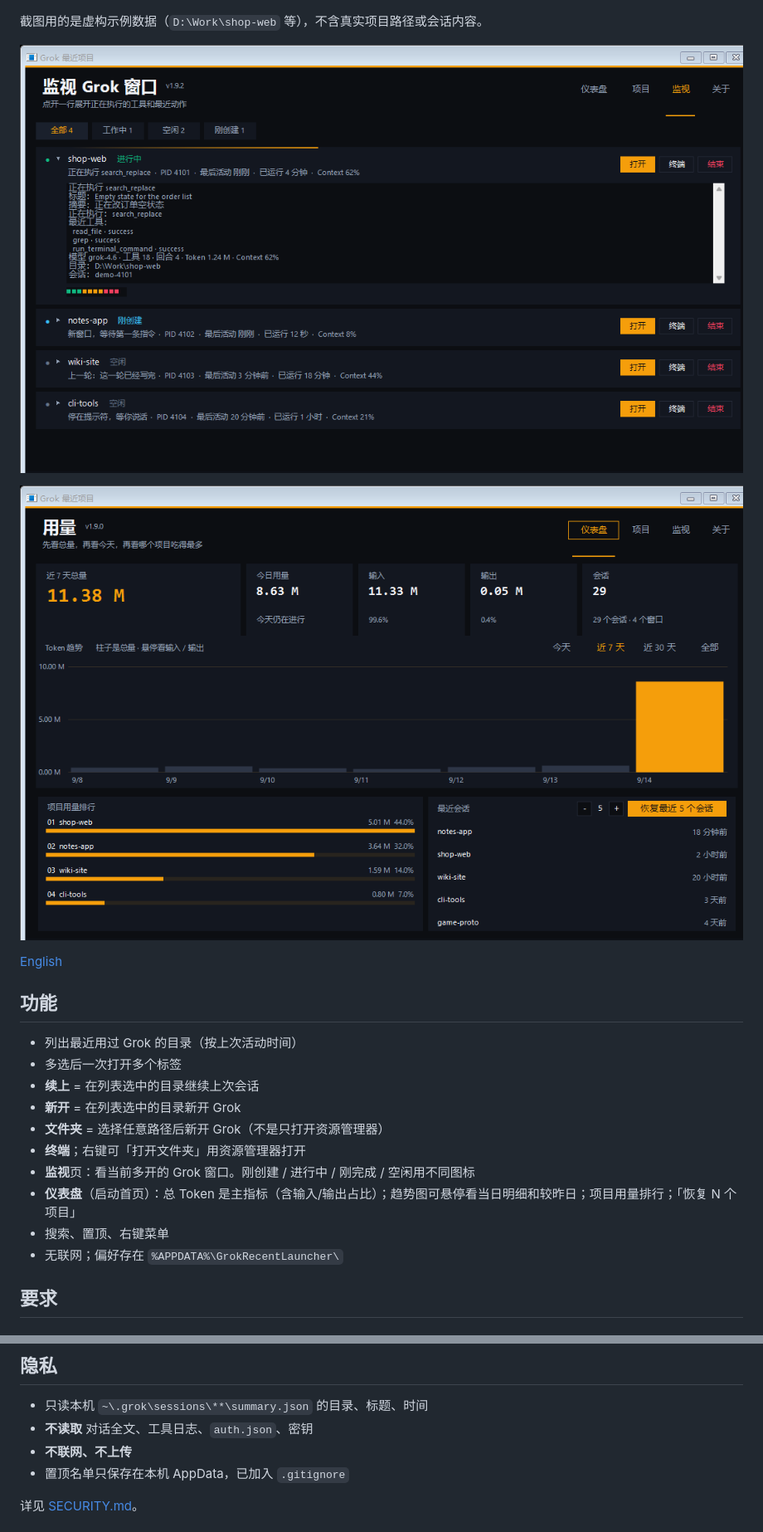
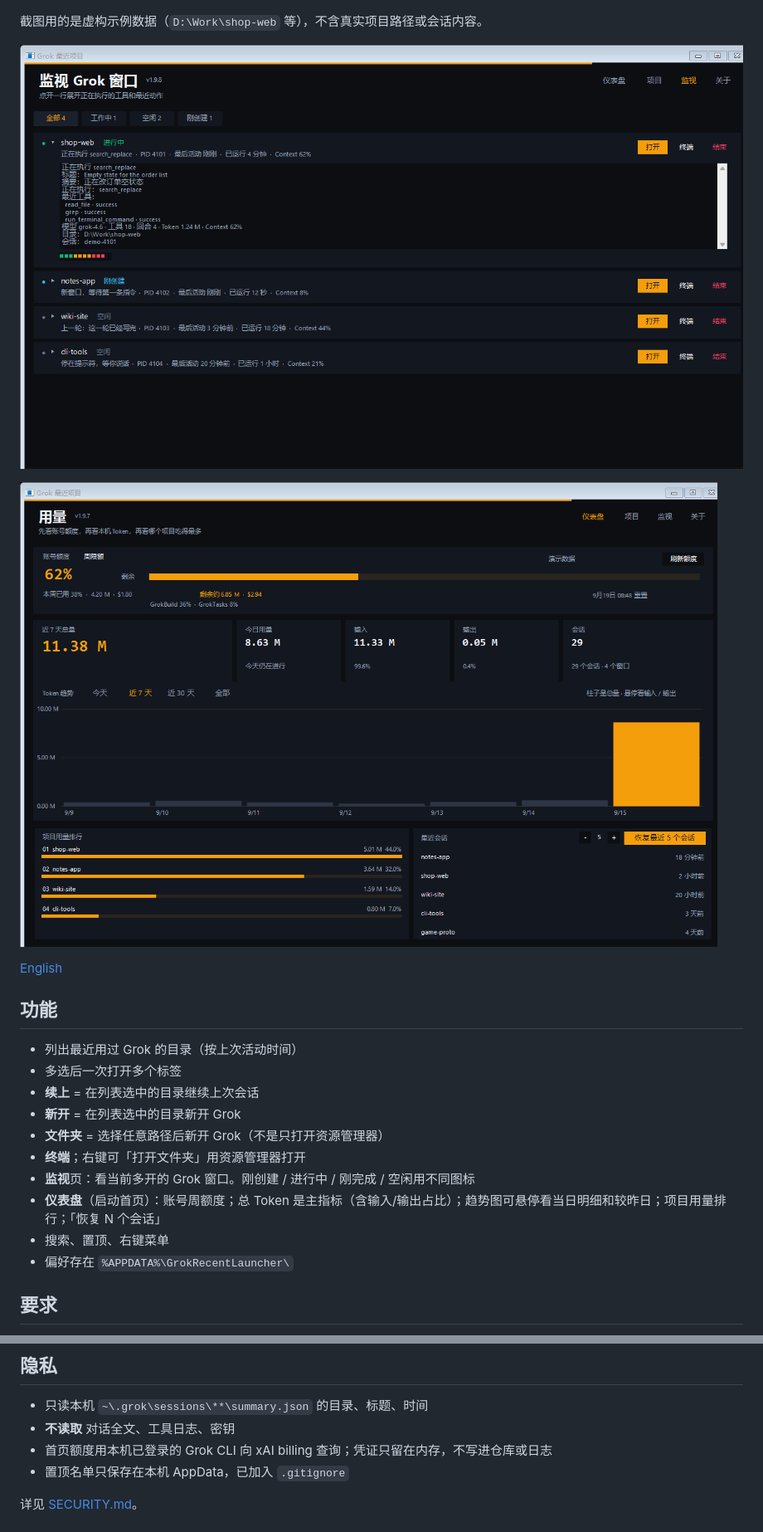
Before and after one commit to VidereCultus/grok-recent-launcher, a Markdown page: README.md, 2 parts joined by grey strips. Shown at 83% size. Rendered like a GitHub page; pictures changed too: docs/dashboard.png, docs/watch.png.

```diff
--- a/README.md
+++ b/README.md
@@ -25,9 +25,9 @@ Windows 小工具：从本机 Grok 会话记录里找回用过的项目目录，
 - **文件夹** = 选择任意路径后新开 Grok（不是只打开资源管理器）
 - **终端**；右键可「打开文件夹」用资源管理器打开
 - **监视**页：看当前多开的 Grok 窗口。刚创建 / 进行中 / 刚完成 / 空闲用不同图标
-- **仪表盘**（启动首页）：总 Token 是主指标（含输入/输出占比）；趋势图可悬停看当日明细和较昨日；项目用量排行；「恢复 N 个项目」
+- **仪表盘**（启动首页）：账号周额度；总 Token 是主指标（含输入/输出占比）；趋势图可悬停看当日明细和较昨日；项目用量排行；「恢复 N 个会话」
 - 搜索、置顶、右键菜单
-- 无联网；偏好存在 `%APPDATA%\GrokRecentLauncher\`
+- 偏好存在 `%APPDATA%\GrokRecentLauncher\`
 
 ## 要求
 
@@ -56,8 +56,8 @@ powershell -NoProfile -ExecutionPolicy Bypass -File .\GrokRecent.ps1 -Version
 ## 隐私
 
 - 只读本机 `~\.grok\sessions\**\summary.json` 的目录、标题、时间
-- **不读取** 对话全文、工具日志、`auth.json`、密钥
-- **不联网、不上传**
+- **不读取** 对话全文、工具日志、密钥
+- 首页额度用本机已登录的 Grok CLI 向 xAI billing 查询；凭证只留在内存，不写进仓库或日志
 - 置顶名单只保存在本机 AppData，已加入 `.gitignore`
 
 详见 [SECURITY.md](SECURITY.md)。
```
Also changed, not shown: other parts of README.md (+3 -3 lines), SECURITY.md (+6 -3 lines), 9 other files.
